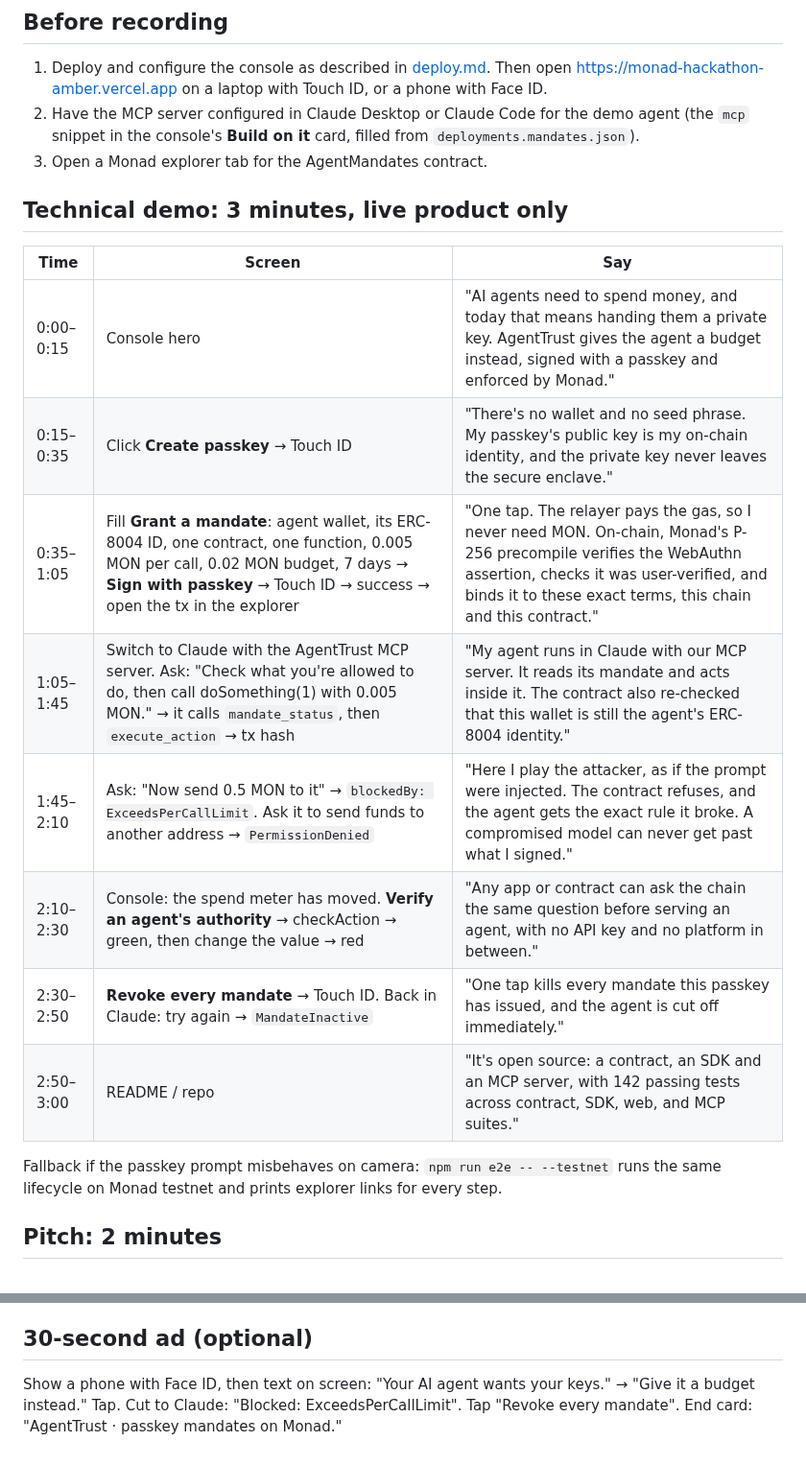
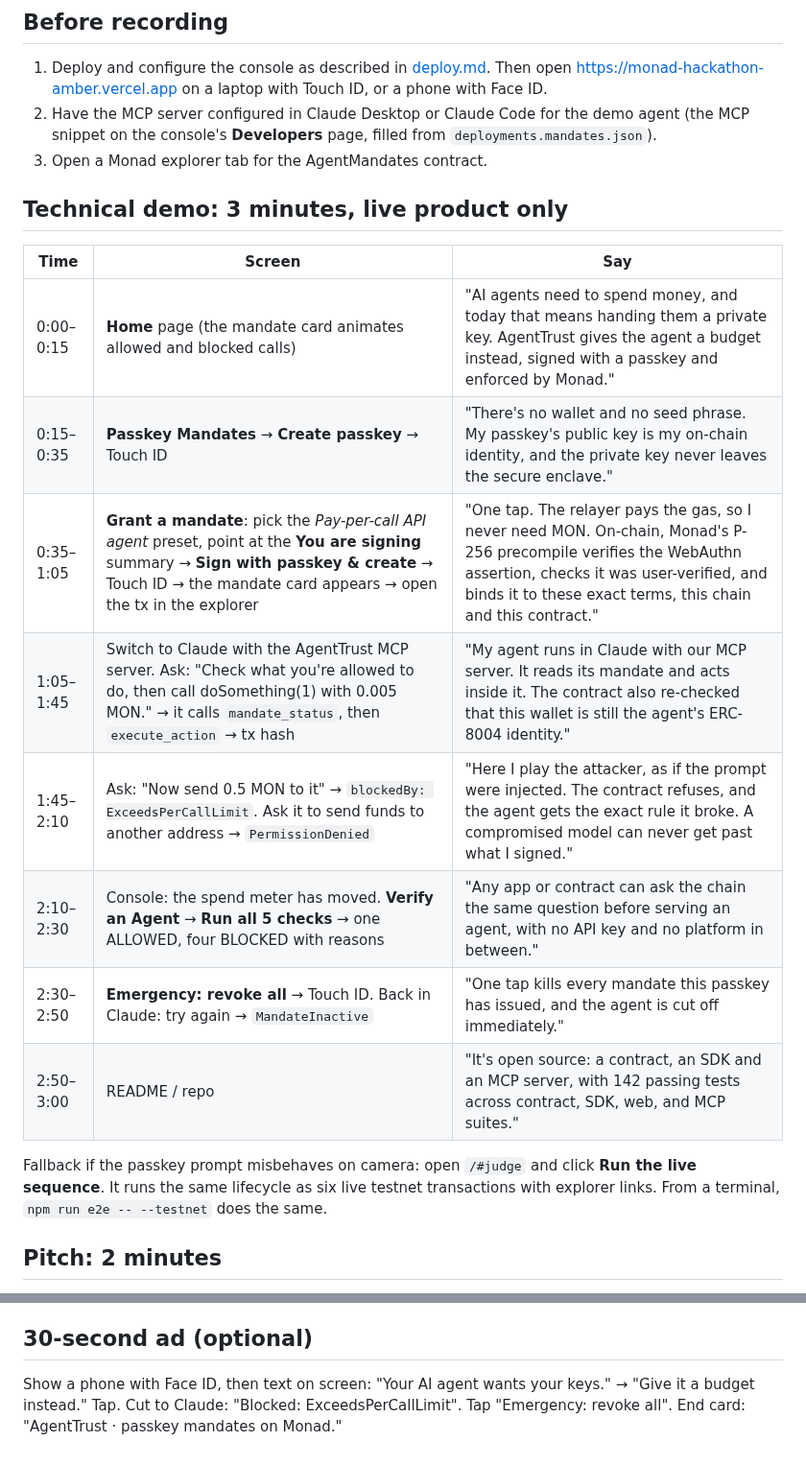
Before and after one commit to gnshx/monad-hackathon, a Markdown page: docs/demo-and-pitch.md, 2 parts joined by grey strips. Shown at 96% size. GitHub-like rendering.

```diff
--- a/docs/demo-and-pitch.md
+++ b/docs/demo-and-pitch.md
@@ -3,23 +3,23 @@
 ## Before recording
 
 1. Deploy and configure the console as described in [deploy.md](deploy.md). Then open https://monad-hackathon-amber.vercel.app on a laptop with Touch ID, or a phone with Face ID.
-2. Have the MCP server configured in Claude Desktop or Claude Code for the demo agent (the `mcp` snippet in the console's **Build on it** card, filled from `deployments.mandates.json`).
+2. Have the MCP server configured in Claude Desktop or Claude Code for the demo agent (the MCP snippet on the console's **Developers** page, filled from `deployments.mandates.json`).
 3. Open a Monad explorer tab for the AgentMandates contract.
 
 ## Technical demo: 3 minutes, live product only
 
 | Time | Screen | Say |
 |---|---|---|
-| 0:00–0:15 | Console hero | "AI agents need to spend money, and today that means handing them a private key. AgentTrust gives the agent a budget instead, signed with a passkey and enforced by Monad." |
-| 0:15–0:35 | Click **Create passkey** → Touch ID | "There's no wallet and no seed phrase. My passkey's public key is my on-chain identity, and the private key never leaves the secure enclave." |
-| 0:35–1:05 | Fill **Grant a mandate**: agent wallet, its ERC-8004 ID, one contract, one function, 0.005 MON per call, 0.02 MON budget, 7 days → **Sign with passkey** → Touch ID → success → open the tx in the explorer | "One tap. The relayer pays the gas, so I never need MON. On-chain, Monad's P-256 precompile verifies the WebAuthn assertion, checks it was user-verified, and binds it to these exact terms, this chain and this contract." |
+| 0:00–0:15 | **Home** page (the mandate card animates allowed and blocked calls) | "AI agents need to spend money, and today that means handing them a private key. AgentTrust gives the agent a budget instead, signed with a passkey and enforced by Monad." |
+| 0:15–0:35 | **Passkey Mandates** → **Create passkey** → Touch ID | "There's no wallet and no seed phrase. My passkey's public key is my on-chain identity, and the private key never leaves the secure enclave." |
+| 0:35–1:05 | **Grant a mandate**: pick the *Pay-per-call API agent* preset, point at the **You are signing** summary → **Sign with passkey & create** → Touch ID → the mandate card appears → open the tx in the explorer | "One tap. The relayer pays the gas, so I never need MON. On-chain, Monad's P-256 precompile verifies the WebAuthn assertion, checks it was user-verified, and binds it to these exact terms, this chain and this contract." |
 | 1:05–1:45 | Switch to Claude with the AgentTrust MCP server. Ask: "Check what you're allowed to do, then call doSomething(1) with 0.005 MON." → it calls `mandate_status`, then `execute_action` → tx hash | "My agent runs in Claude with our MCP server. It reads its mandate and acts inside it. The contract also re-checked that this wallet is still the agent's ERC-8004 identity." |
 | 1:45–2:10 | Ask: "Now send 0.5 MON to it" → `blockedBy: ExceedsPerCallLimit`. Ask it to send funds to another address → `PermissionDenied` | "Here I play the attacker, as if the prompt were injected. The contract refuses, and the agent gets the exact rule it broke. A compromised model can never get past what I signed." |
-| 2:10–2:30 | Console: the spend meter has moved. **Verify an agent's authority** → checkAction → green, then change the value → red | "Any app or contract can ask the chain the same question before serving an agent, with no API key and no platform in between." |
-| 2:30–2:50 | **Revoke every mandate** → Touch ID. Back in Claude: try again → `MandateInactive` | "One tap kills every mandate this passkey has issued, and the agent is cut off immediately." |
+| 2:10–2:30 | Console: the spend meter has moved. **Verify an Agent** → **Run all 5 checks** → one ALLOWED, four BLOCKED with reasons | "Any app or contract can ask the chain the same question before serving an agent, with no API key and no platform in between." |
+| 2:30–2:50 | **Emergency: revoke all** → Touch ID. Back in Claude: try again → `MandateInactive` | "One tap kills every mandate this passkey has issued, and the agent is cut off immediately." |
 | 2:50–3:00 | README / repo | "It's open source: a contract, an SDK and an MCP server, with 142 passing tests across contract, SDK, web, and MCP suites." |
 
-Fallback if the passkey prompt misbehaves on camera: `npm run e2e -- --testnet` runs the same lifecycle on Monad testnet and prints explorer links for every step.
+Fallback if the passkey prompt misbehaves on camera: open `/#judge` and click **Run the live sequence**. It runs the same lifecycle as six live testnet transactions with explorer links. From a terminal, `npm run e2e -- --testnet` does the same.
 
 ## Pitch: 2 minutes
 
@@ -35,4 +35,4 @@ Fallback if the passkey prompt misbehaves on camera: `npm run e2e -- --testnet`
 
 ## 30-second ad (optional)
 
-Show a phone with Face ID, then text on screen: "Your AI agent wants your keys." → "Give it a budget instead." Tap. Cut to Claude: "Blocked: ExceedsPerCallLimit". Tap "Revoke every mandate". End card: "AgentTrust · passkey mandates on Monad."
+Show a phone with Face ID, then text on screen: "Your AI agent wants your keys." → "Give it a budget instead." Tap. Cut to Claude: "Blocked: ExceedsPerCallLimit". Tap "Emergency: revoke all". End card: "AgentTrust · passkey mandates on Monad."
```
Also changed, not shown: README.md (+13 -0 lines), docs/submission.md (+20 -11 lines), docs/assets/screens/01-home.jpg (added), docs/assets/screens/02-passkey-mandates.jpg (added), docs/assets/screens/03-your-mandates.jpg (added), docs/assets/screens/04-verify-agent.jpg (added), docs/assets/screens/05-judge-mode.jpg (added), docs/assets/screens/06-mobile.jpg (added), 1 other file.
